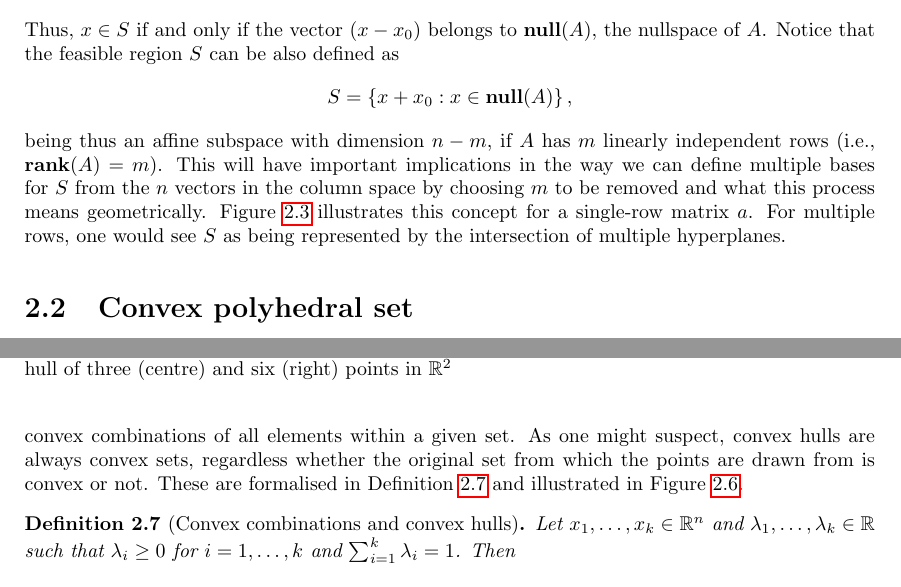
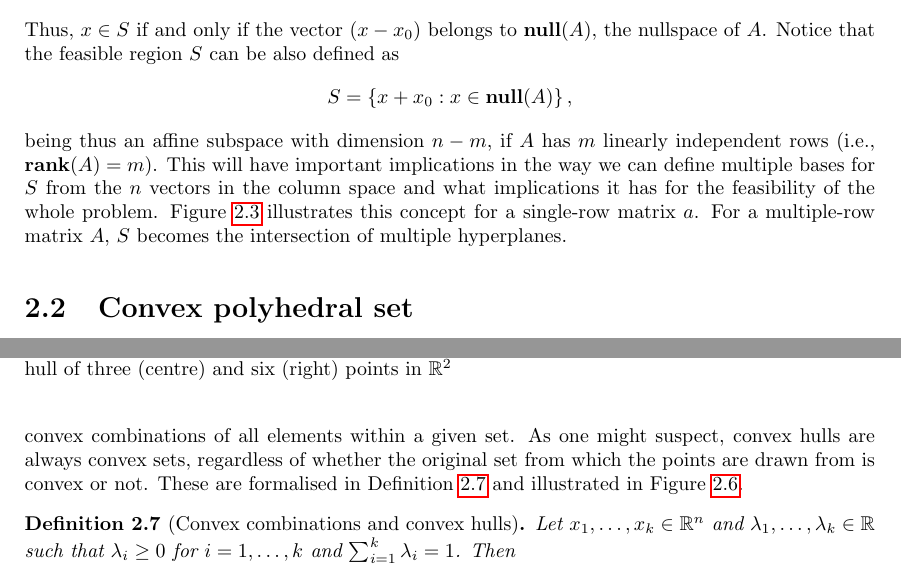
Before and after one commit to gamma-opt/optimisation-notes, a LaTeX thesis (src/optimisation-notes.tex, which reads src/part_1/chapter_2/chapter_1-2.tex): two parts of pages 31 and 33 of 309, joined at a grey line, cut so that both start at the same text. Compiled offline with pdfLaTeX.

Commit message:
Typos and small updates in Chp 2

```diff
--- a/src/part_1/chapter_2/chapter_1-2.tex
+++ b/src/part_1/chapter_2/chapter_1-2.tex
@@ -162,7 +165,7 @@ Thus, $x \in S$ if and only if the vector $(x - x_0)$ belongs to $\nulls(A)$, th
 	S = \braces{x + x_0 : x \in \nulls(A)},
 \end{equation*}
 %
-being thus an affine subspace with dimension $n-m$, if $A$ has $m$ linearly independent rows (i.e., $\rank(A)=m$). This will have important implications in the way we can define multiple bases for $S$ from the $n$ vectors in the column space by choosing $m$ to be removed and what this process means geometrically. Figure \ref{p1c2:fig:nill_space_a} illustrates this concept for a single-row matrix $a$. For multiple rows, one would see $S$ as being represented by the intersection of multiple hyperplanes.
+being thus an affine subspace with dimension $n-m$, if $A$ has $m$ linearly independent rows (i.e., $\rank(A)=m$). This will have important implications in the way we can define multiple bases for $S$ from the $n$ vectors in the column space and what implications it has for the feasibility of the whole problem. Figure \ref{p1c2:fig:nill_space_a} illustrates this concept for a single-row matrix $a$. For a multiple-row matrix $A$, $S$ becomes the intersection of multiple hyperplanes.
 
 \begin{figure}
 	\begin{tikzpicture}
@@ -264,12 +267,12 @@ Definition \ref{p1c2:def:convex_set} leads to a simple geometrical intuition: fo
 	\caption{Two convex sets (left and middle) and one nonconvex set (right)} \label{p1c2:fig:convex_sets}
 \end{figure}
 
-Associated with the notion of convex sets are two important elements we will refer to later, when we discuss linear problems that embed \emph{integrality requirements}. The first is the notion of a convex combination, which is already contained in Definition \ref{p1c2:def:convex_set}, but can be generalised for an arbitrary number of points. The second consists of \emph{convex hulls}, which are sets formed by combining the convex combinations of all elements within a given set. As one might suspect, convex hulls are always convex sets, regardless whether the original set from which the points are drawn from is convex or not. These are formalised in Definition \ref{p1c2:def:convex_combination_hull} and illustrated in Figure \ref{p1c2:fig:convex_hulls}.
+Associated with the notion of convex sets are two important elements we will refer to later when we discuss linear problems that embed \emph{integrality requirements}. The first is the notion of a \emph{convex combination}, which is already contained in Definition \ref{p1c2:def:convex_set}, but can be generalised for an arbitrary number of points. The second consists of \emph{convex hulls}, which are sets formed by combining the convex combinations of all elements within a given set. As one might suspect, convex hulls are always convex sets, regardless of whether the original set from which the points are drawn from is convex or not. These are formalised in Definition \ref{p1c2:def:convex_combination_hull} and illustrated in Figure \ref{p1c2:fig:convex_hulls}.
 
 \begin{definition}[Convex combinations and convex hulls] \label{p1c2:def:convex_combination_hull}
 	Let $x_1, \dots, x_k \in \reals^n$ and $\lambda_1,\dots, \lambda_k \in \reals$ such that $\lambda_i \geq 0$ for $i = 1, \dots, k$ and $\sum_{i=1}^k \lambda_i = 1$. Then
 	\begin{enumerate}
-		\item $x = \sum_{i=1}^k \lambda_i x_i$ is a \emph{convex combination} of $\braces{x_i}_{i=1}^k \in \reals^n$.
+		\item $x = \sum_{i=1}^k \lambda_i x_i$ is a \emph{convex combination} of $\braces{x_i}_{i=1}^k \in \reals^n$;
 		\item The \emph{convex hull} of $\braces{x_i}_{i=1}^k \in \reals^n$, denoted $\conv(x_1, \dots, x_k)$, is the set of all convex combinations of $\braces{x_i}_{i=1}^k \in \reals^n$.
 	\end{enumerate}
 \end{definition}
```
Also changed, not shown: src/part_1/chapter_2/chapter_1-2.tex (13 more changed lines).
